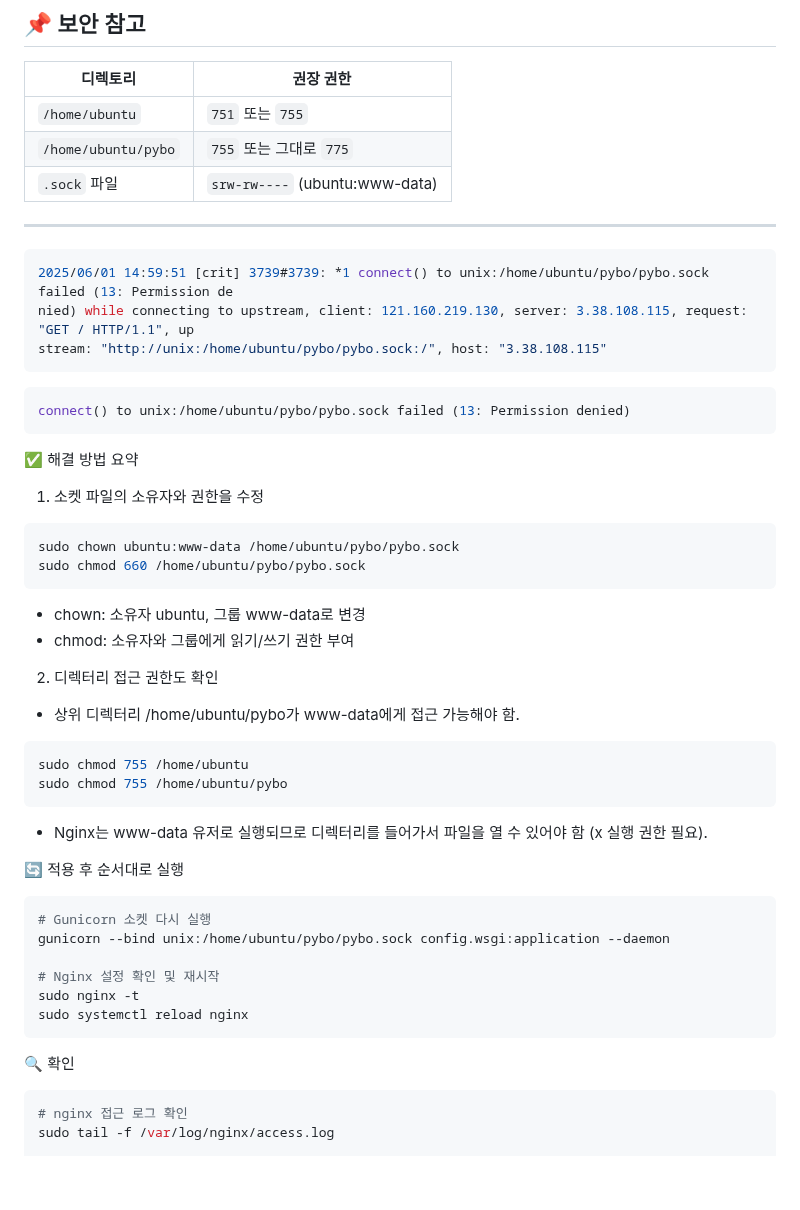
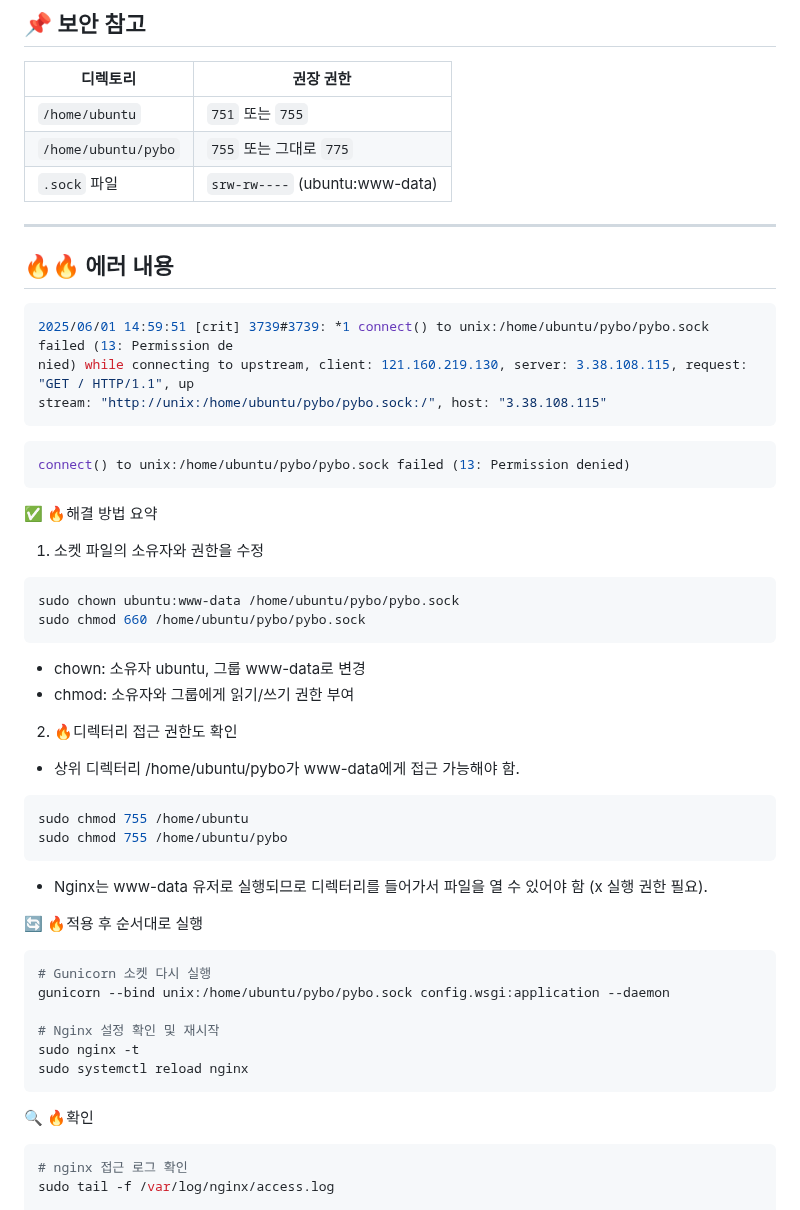
Before and after one commit to SCKIMOSU/pybo, a Markdown page: README.md, the part around the change. Drawn GitHub-style; blank space fills up the shorter version.

````diff
--- a/README.md
+++ b/README.md
@@ -2293,6 +2293,8 @@ http://43.201.51.144
 
 ---
 
+## 🔥🔥 에러 내용 ##
+
 ```bash
 2025/06/01 14:59:51 [crit] 3739#3739: *1 connect() to unix:/home/ubuntu/pybo/pybo.sock failed (13: Permission de
 nied) while connecting to upstream, client: 121.160.219.130, server: 3.38.108.115, request: "GET / HTTP/1.1", up
@@ -2303,7 +2305,7 @@ stream: "http://unix:/home/ubuntu/pybo/pybo.sock:/", host: "3.38.108.115"
 connect() to unix:/home/ubuntu/pybo/pybo.sock failed (13: Permission denied)
 ```
 
-✅ 해결 방법 요약
+✅ 🔥해결 방법 요약
 1. 소켓 파일의 소유자와 권한을 수정
 ```bash
 sudo chown ubuntu:www-data /home/ubuntu/pybo/pybo.sock
@@ -2313,7 +2315,7 @@ sudo chmod 660 /home/ubuntu/pybo/pybo.sock
 - chown: 소유자 ubuntu, 그룹 www-data로 변경
 - chmod: 소유자와 그룹에게 읽기/쓰기 권한 부여
 
-2. 디렉터리 접근 권한도 확인
+2. 🔥디렉터리 접근 권한도 확인
 - 상위 디렉터리 /home/ubuntu/pybo가 www-data에게 접근 가능해야 함.
 
 ```bash
@@ -2323,7 +2325,7 @@ sudo chmod 755 /home/ubuntu/pybo
 
 - Nginx는 www-data 유저로 실행되므로 디렉터리를 들어가서 파일을 열 수 있어야 함 (x 실행 권한 필요).
 
-🔄 적용 후 순서대로 실행
+🔄 🔥적용 후 순서대로 실행
 ```bash
 # Gunicorn 소켓 다시 실행
 gunicorn --bind unix:/home/ubuntu/pybo/pybo.sock config.wsgi:application --daemon
@@ -2333,7 +2335,7 @@ sudo nginx -t
 sudo systemctl reload nginx
 ```
 
-🔍 확인
+🔍 🔥확인
 ```bash
 # nginx 접근 로그 확인
 sudo tail -f /var/log/nginx/access.log
````
